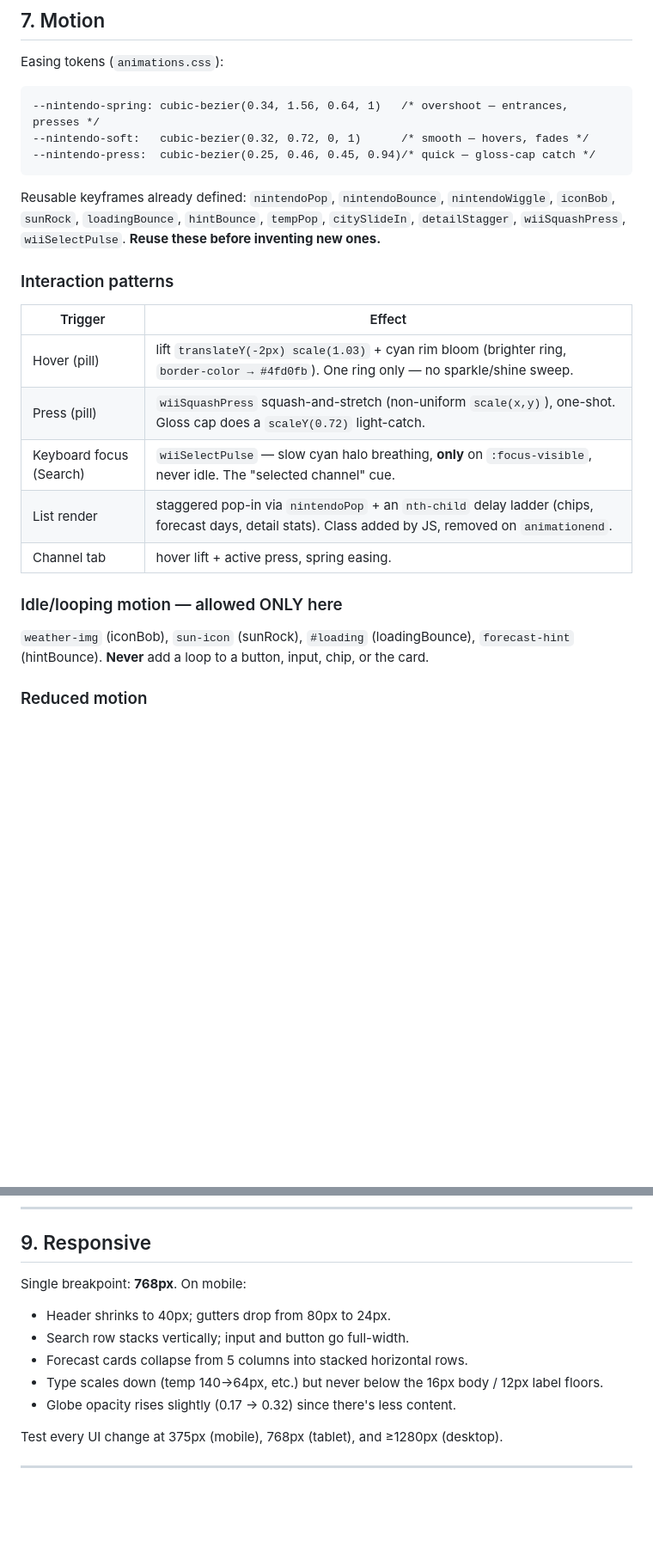
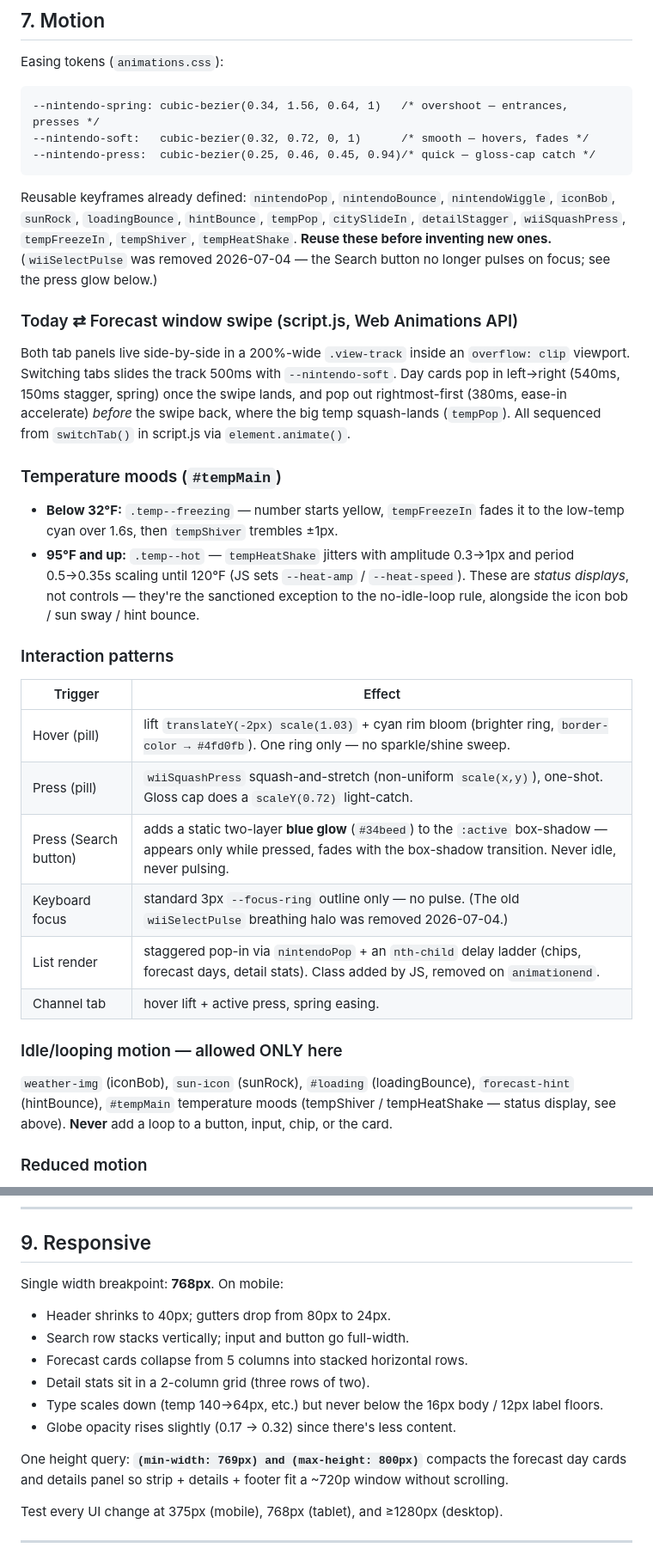
Before and after one commit to JuneM-Oberlin/Cirrus, a Markdown page: DESIGN.md, 2 parts joined by grey strips. Shown at 86% size. Rendered like a GitHub page; blank space fills up the shorter version.

Commit message:
style(design): FINDING-006 — sync DESIGN.md with shipped motion system
DESIGN.md still documented the removed wiiSelectPulse focus pulse and
knew nothing about this week's changes. Now covers: the press-only
#34beed glow, the Today⇄Forecast window swipe + card pop choreography,
the temperature moods (freeze shiver / heat shake) as sanctioned status
loops, the 0.62 muted-label token, the mobile 2-col detail grid, and
the short-window compact query.

```diff
--- a/DESIGN.md
+++ b/DESIGN.md
@@ -157,20 +158,42 @@ Easing tokens (`animations.css`):
 
 Reusable keyframes already defined: `nintendoPop`, `nintendoBounce`, `nintendoWiggle`,
 `iconBob`, `sunRock`, `loadingBounce`, `hintBounce`, `tempPop`, `citySlideIn`,
-`detailStagger`, `wiiSquashPress`, `wiiSelectPulse`. **Reuse these before inventing new ones.**
+`detailStagger`, `wiiSquashPress`, `tempFreezeIn`, `tempShiver`, `tempHeatShake`.
+**Reuse these before inventing new ones.** (`wiiSelectPulse` was removed 2026-07-04 —
+the Search button no longer pulses on focus; see the press glow below.)
+
+### Today ⇄ Forecast window swipe (script.js, Web Animations API)
+Both tab panels live side-by-side in a 200%-wide `.view-track` inside an
+`overflow: clip` viewport. Switching tabs slides the track 500ms with
+`--nintendo-soft`. Day cards pop in left→right (540ms, 150ms stagger, spring)
+once the swipe lands, and pop out rightmost-first (380ms, ease-in accelerate)
+*before* the swipe back, where the big temp squash-lands (`tempPop`). All
+sequenced from `switchTab()` in script.js via `element.animate()`.
+
+### Temperature moods (`#tempMain`)
+- **Below 32°F:** `.temp--freezing` — number starts yellow, `tempFreezeIn`
+  fades it to the low-temp cyan over 1.6s, then `tempShiver` trembles ±1px.
+- **95°F and up:** `.temp--hot` — `tempHeatShake` jitters with amplitude
+  0.3→1px and period 0.5→0.35s scaling until 120°F (JS sets `--heat-amp` /
+  `--heat-speed`).
+These are *status displays*, not controls — they're the sanctioned exception
+to the no-idle-loop rule, alongside the icon bob / sun sway / hint bounce.
 
 ### Interaction patterns
 | Trigger | Effect |
 |---------|--------|
 | Hover (pill) | lift `translateY(-2px) scale(1.03)` + cyan rim bloom (brighter ring, `border-color → #4fd0fb`). One ring only — no sparkle/shine sweep. |
 | Press (pill) | `wiiSquashPress` squash-and-stretch (non-uniform `scale(x,y)`), one-shot. Gloss cap does a `scaleY(0.72)` light-catch. |
-| Keyboard focus (Search) | `wiiSelectPulse` — slow cyan halo breathing, **only** on `:focus-visible`, never idle. The "selected channel" cue. |
+| Press (Search button) | adds a static two-layer **blue glow** (`#34beed`) to the `:active` box-shadow — appears only while pressed, fades with the box-shadow transition. Never idle, never pulsing. |
+| Keyboard focus | standard 3px `--focus-ring` outline only — no pulse. (The old `wiiSelectPulse` breathing halo was removed 2026-07-04.) |
 | List render | staggered pop-in via `nintendoPop` + an `nth-child` delay ladder (chips, forecast days, detail stats). Class added by JS, removed on `animationend`. |
 | Channel tab | hover lift + active press, spring easing. |
 
 ### Idle/looping motion — allowed ONLY here
 `weather-img` (iconBob), `sun-icon` (sunRock), `#loading` (loadingBounce),
-`forecast-hint` (hintBounce). **Never** add a loop to a button, input, chip, or the card.
+`forecast-hint` (hintBounce), `#tempMain` temperature moods (tempShiver /
+tempHeatShake — status display, see above). **Never** add a loop to a button,
+input, chip, or the card.
 
 ### Reduced motion
 `animations.css` ends with a `prefers-reduced-motion: reduce` block that neutralizes
@@ -193,12 +216,17 @@ and clouds based on conditions. Keep these effects subtle and behind the UI
 
 ## 9. Responsive
 
-Single breakpoint: **768px**. On mobile:
+Single width breakpoint: **768px**. On mobile:
 - Header shrinks to 40px; gutters drop from 80px to 24px.
 - Search row stacks vertically; input and button go full-width.
 - Forecast cards collapse from 5 columns into stacked horizontal rows.
+- Detail stats sit in a 2-column grid (three rows of two).
 - Type scales down (temp 140→64px, etc.) but never below the 16px body / 12px label floors.
 - Globe opacity rises slightly (0.17 → 0.32) since there's less content.
+
+One height query: **`(min-width: 769px) and (max-height: 800px)`** compacts the
+forecast day cards and details panel so strip + details + footer fit a ~720p
+window without scrolling.
 
 Test every UI change at 375px (mobile), 768px (tablet), and ≥1280px (desktop).
 
```
Also changed, not shown: other parts of DESIGN.md (+2 -1 lines).
